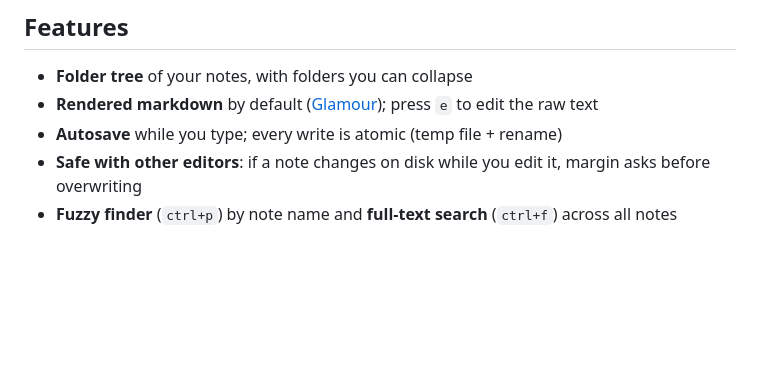
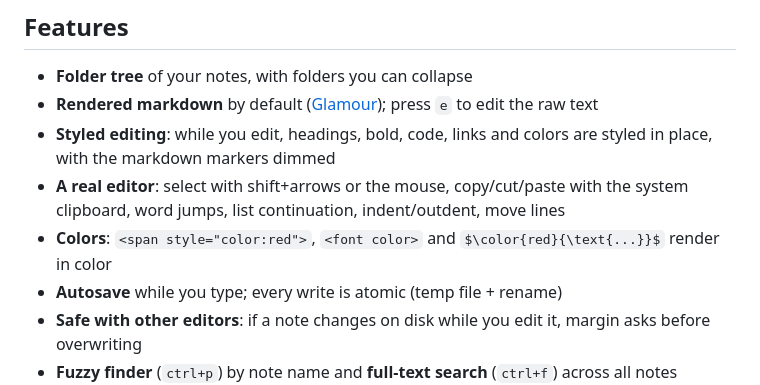
Before and after one commit to beladevo/margin, a Markdown page: README.md, the part around one of its changes. Drawn GitHub-style; blank space fills up the shorter version.

```diff
--- a/README.md
+++ b/README.md
@@ -8,6 +8,9 @@ A terminal markdown notes editor. Your notes stay plain `.md` files in a folder,
 
 - **Folder tree** of your notes, with folders you can collapse
 - **Rendered markdown** by default ([Glamour](https://github.com/charmbracelet/glamour)); press `e` to edit the raw text
+- **Styled editing**: while you edit, headings, bold, code, links and colors are styled in place, with the markdown markers dimmed
+- **A real editor**: select with shift+arrows or the mouse, copy/cut/paste with the system clipboard, word jumps, list continuation, indent/outdent, move lines
+- **Colors**: `<span style="color:red">`, `<font color>` and `$\color{red}{\text{...}}$` render in color
 - **Autosave** while you type; every write is atomic (temp file + rename)
 - **Safe with other editors**: if a note changes on disk while you edit it, margin asks before overwriting
 - **Fuzzy finder** (`ctrl+p`) by note name and **full-text search** (`ctrl+f`) across all notes
```
Also changed, not shown: other parts of README.md (+16 -1 lines), docs/demo.gif, docs/screenshots/edit.png, docs/screenshots/help.png, 9 other files.
